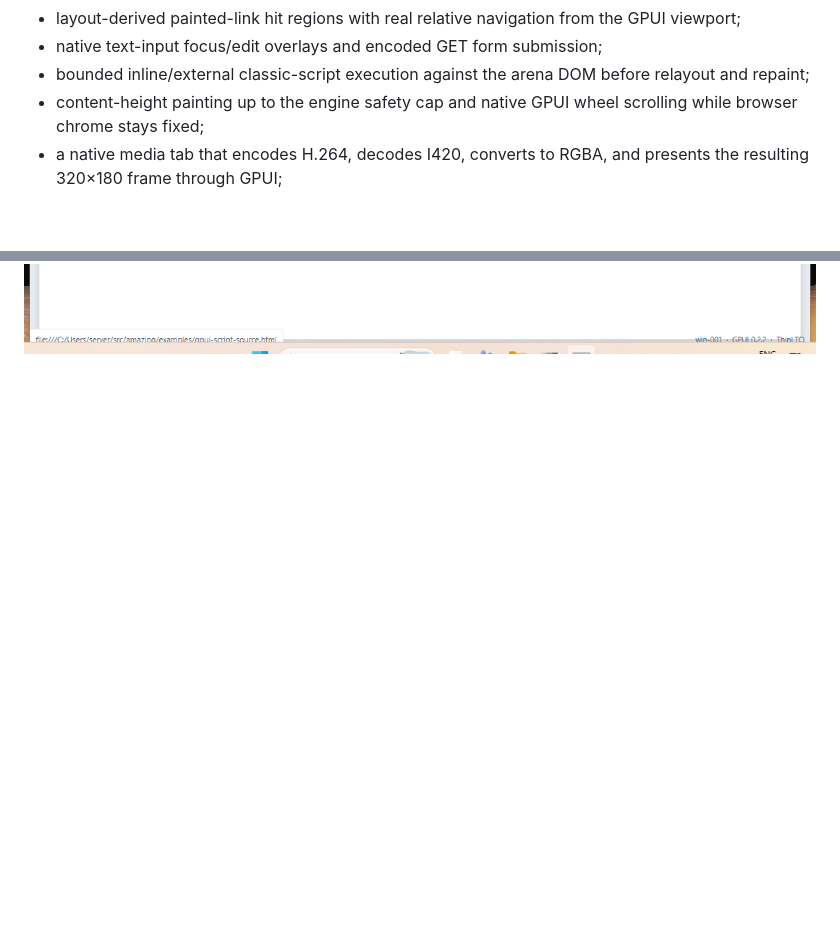
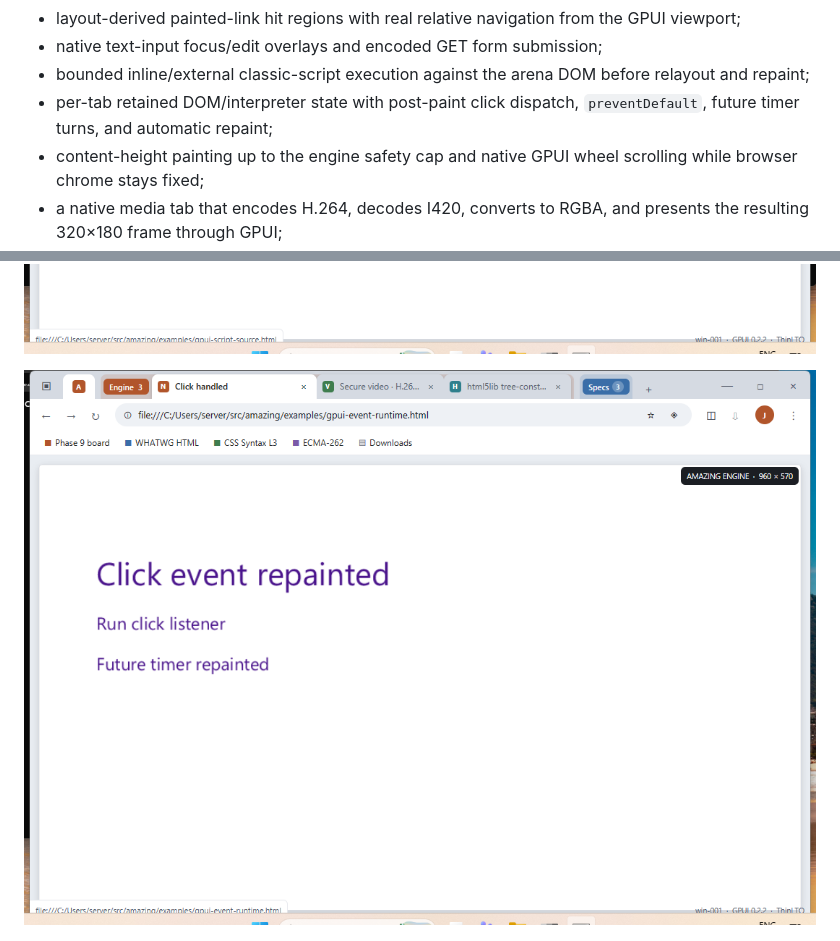
Before and after one commit to JacobSamro/amazing, a Markdown page: crates/amazing-shell-gpui/README.md, 2 parts joined by grey strips. GitHub-like rendering; pictures changed too: docs/screenshots/gpui-event-runtime-win001.png (added); blank space fills up the shorter version.

Commit message:
Retain page runtime for events and timers

```diff
--- a/crates/amazing-shell-gpui/README.md
+++ b/crates/amazing-shell-gpui/README.md
@@ -37,6 +37,8 @@ first real engine viewport:
 - native text-input focus/edit overlays and encoded GET form submission;
 - bounded inline/external classic-script execution against the arena DOM before
   relayout and repaint;
+- per-tab retained DOM/interpreter state with post-paint click dispatch,
+  `preventDefault`, future timer turns, and automatic repaint;
 - content-height painting up to the engine safety cap and native GPUI wheel
   scrolling while browser chrome stays fixed;
 - a native media tab that encodes H.264, decodes I420, converts to RGBA, and
@@ -71,6 +73,8 @@ first real engine viewport:
 ![Amazing GPUI GET form submission](../../docs/screenshots/gpui-form-submit-win001.png)
 
 ![Amazing GPUI external script execution](../../docs/screenshots/gpui-script-execution-win001.png)
+
+![Amazing GPUI retained event runtime](../../docs/screenshots/gpui-event-runtime-win001.png)
 
 ![Amazing GPUI grouped sidebar on win-001](../../docs/screenshots/gpui-shell-sidebar-win001.png)
 
```
Also changed, not shown: docs/BROWSING_TODO.md (+8 -3 lines), 3 other files.
